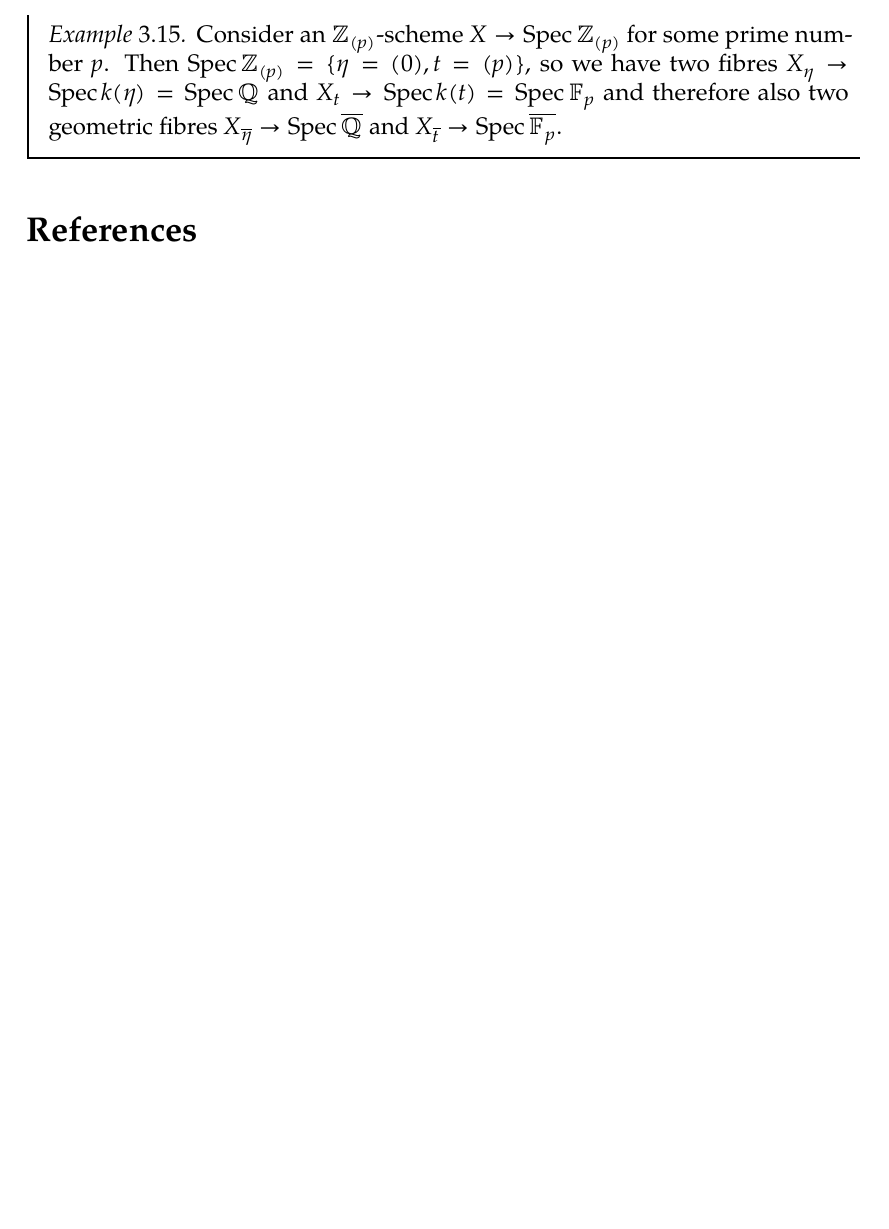
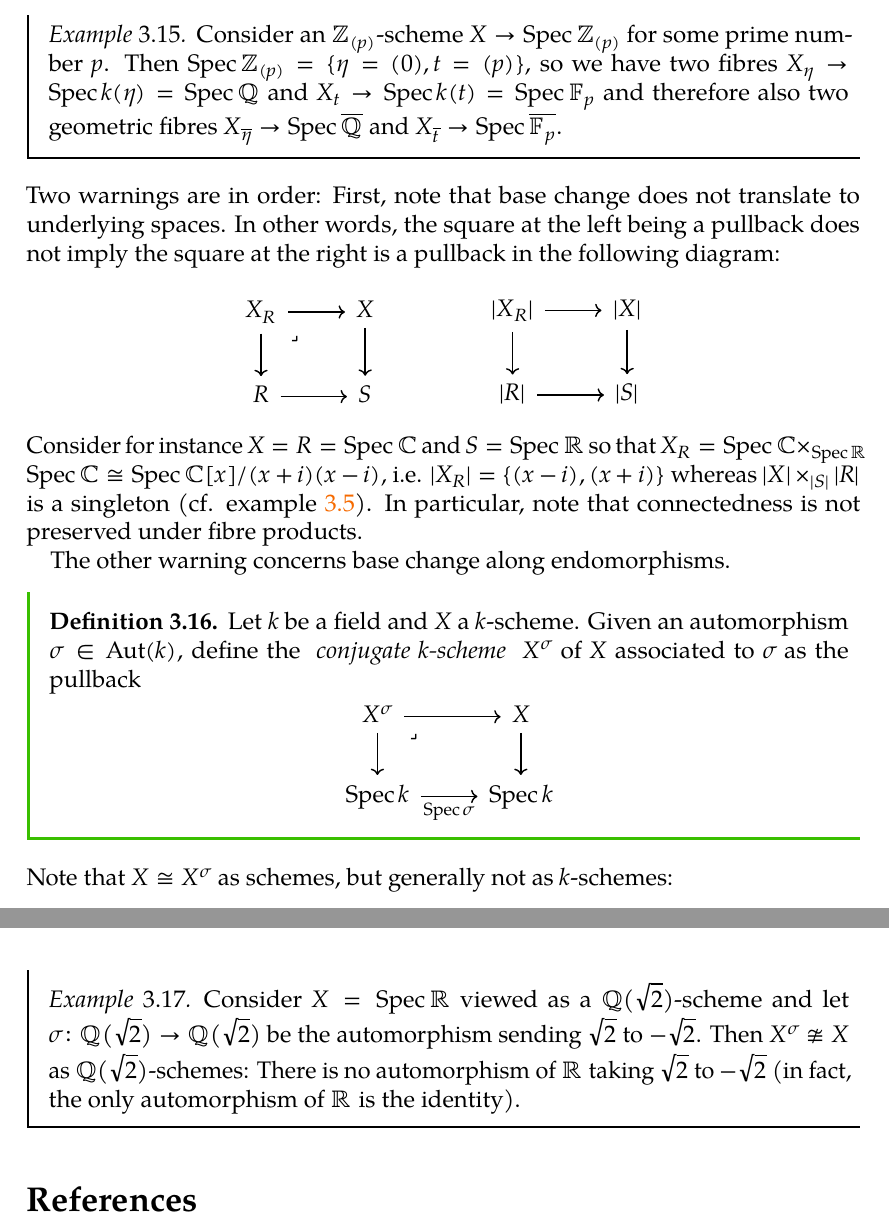
Before and after one commit to bensteffan/algebraic-geometry-1-notes-bonn-ws24, a LaTeX document (src/algebraic_geometry_1_notes.tex): part of page 24 of 25 before the commit and two parts of pages 24 and 25 of 26 after it, the two joined at a grey line, cut so that both start at the same text, the shorter picture padded with empty space. The pictures show the PDF file algebraic_geometry_1_notes.pdf that the author committed with the source.

Commit message:
Add "warnings" about dangers of base change

```diff
--- a/src/algebraic_geometry_1_notes.tex
+++ b/src/algebraic_geometry_1_notes.tex
@@ -945,3 +948,10 @@ Note that by pullback pasting the outer rectangle is also a pullback square.
 	Consider an $\Z_{(p)}$-scheme $X \to \Spec \Z_{(p)}$ for some prime number $p$.
 	Then $\Spec \Z_{(p)} = \{\eta = (0), t = (p)\}$, so we have two fibres $X_\eta \to \Spec k(\eta) = \Spec \Q$ and $X_t \to \Spec k(t) = \Spec \F_p$ and therefore also two geometric fibres $X_{\close{\eta}} \to \Spec \close{\Q}$ and $X_{\close{t}} \to \Spec \close{\F_p}$.
 \end{example}
+Two warnings are in order:
+First, note that base change does not translate to underlying spaces.
+In other words, the square at the left being a pullback does not imply the square at the right is a pullback in the following diagram:
+\begin{equation*}
+	\begin{tikzcd}
+		X_R
+				\ar[r]
@@ -947,0 +976,15 @@ Note that by pullback pasting the outer rectangle is also a pullback square.
+				\ar[r]
+			& {|S|}
+	\end{tikzcd}
+\end{equation*}
+Consider for instance $X = R = \Spec \C$ and $S = \Spec \R$ so that $X_R = \Spec \C \times_{\Spec \R} \Spec \C \isom \Spec \C[x] / (x + i)(x - i)$, i.e. $|X_R| = \{(x - i), (x + i)\}$ whereas $|X| \times_{|S|} |R|$ is a singleton (cf. example \ref{epl:sch:fpR}).
+In particular, note that connectedness is not preserved under fibre products.
+
+The other warning concerns base change along endomorphisms.
+\begin{definition}
+	Let $k$ be a field and $X$ a $k$-scheme.
+	Given an automorphism $\sigma \in \Aut(k)$, define the \defineterm[scheme!conjugate]{conjugate $k$-scheme} $X^\sigma$ of $X$ associated to $\sigma$ as the pullback
+	\begin{equation*}
+		\begin{tikzcd}
+			X^\sigma
+					\ar[r]
@@ -948,3 +998,14 @@ Note that by pullback pasting the outer rectangle is also a pullback square.
+				& \Spec k
+		\end{tikzcd}
+	\end{equation*}
+\end{definition}
+Note that $X \isom X^\sigma$ as schemes, but generally not as $k$-schemes:
+\begin{example}
+	Consider $X = \Spec \R$ viewed as a $\Q\big(\sqrt{2}\big)$-scheme and let $\sigma\colon \Q\big(\sqrt{2}\big) \to \Q\big(\sqrt{2}\big)$ be the automorphism sending $\sqrt{2}$ to $-\sqrt{2}$.
+	Then $X^\sigma \nisom X$ as $\Q\big(\sqrt{2}\big)$-schemes:
+	There is no automorphism of $\R$ taking $\sqrt{2}$ to $-\sqrt{2}$ (in fact, the only automorphism of $\R$ is the identity).
+\end{example}
+% TODO \P^1_C example
 
 \printbibliography
 \printindex
```
Also changed, not shown: algebraic_geometry_1_notes.pdf, src/algebraic_geometry_1_notes.tex (30 more changed lines).
